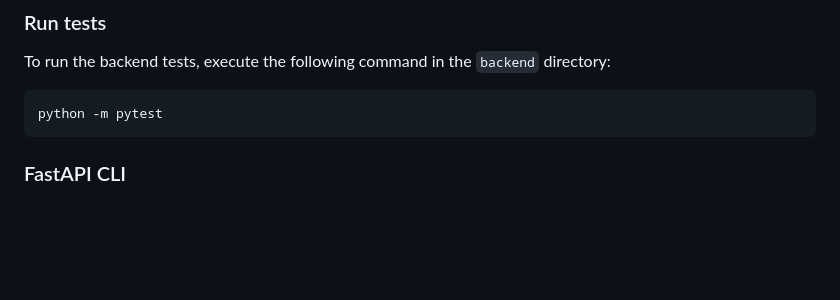
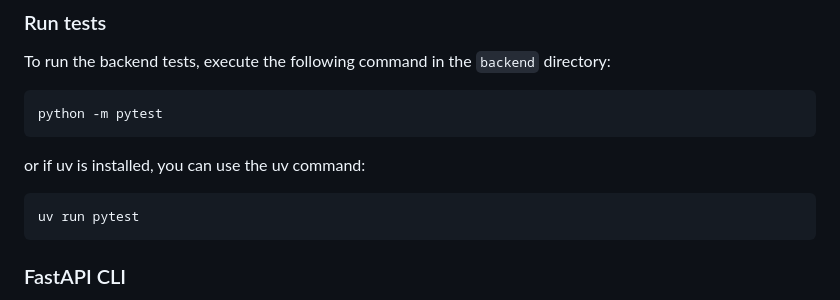
Before and after one commit to nlklfor/manulator, a Markdown page: README.md, the part around the change. Drawn GitHub-style; blank space fills up the shorter version.

````diff
--- a/README.md
+++ b/README.md
@@ -67,6 +67,11 @@ To run the backend tests, execute the following command in the `backend` directo
 ```bash
 python -m pytest
 ```
+or if uv is installed, you can use the uv command:
+
+```bash
+uv run pytest
+```
 
 ### FastAPI CLI
 
````
